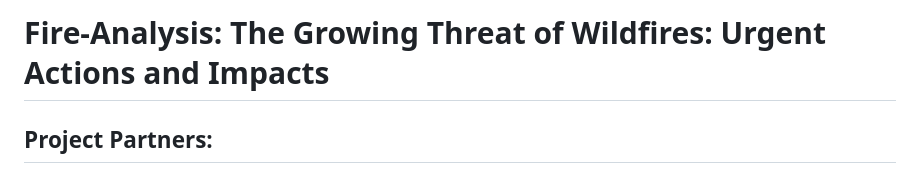
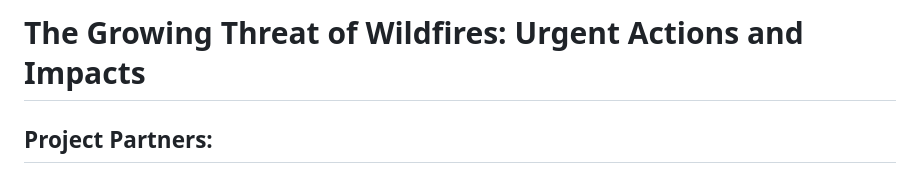
Before and after one commit to LegallyNotBlonde/Fire-Analysis, a Markdown page: README.md, the part around the change. Rendered like a GitHub page.

```diff
--- a/README.md
+++ b/README.md
@@ -1,4 +1,4 @@
-# Fire-Analysis: The Growing Threat of Wildfires: Urgent Actions and Impacts
+# The Growing Threat of Wildfires: Urgent Actions and Impacts
 
 ## Project Partners:
 
```
